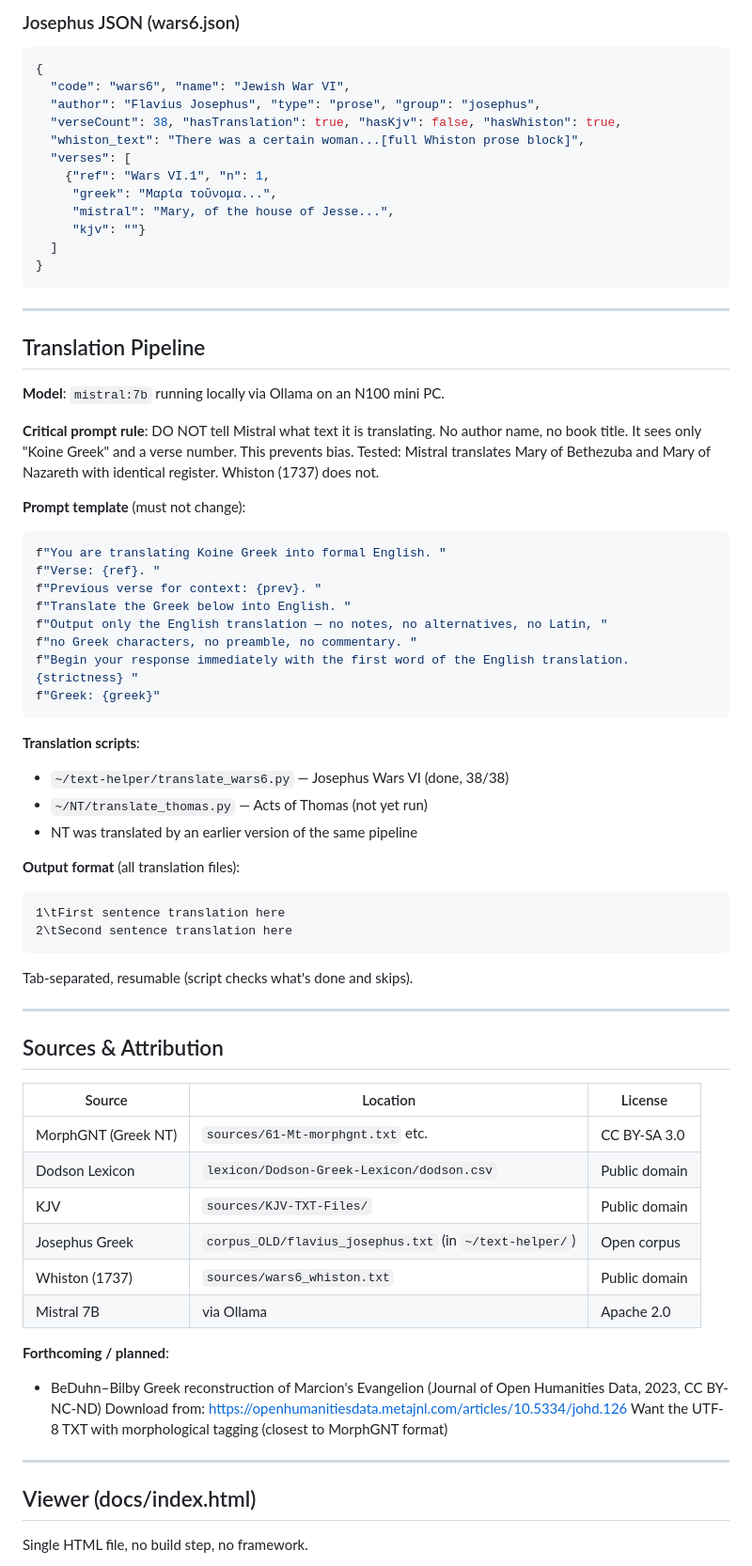
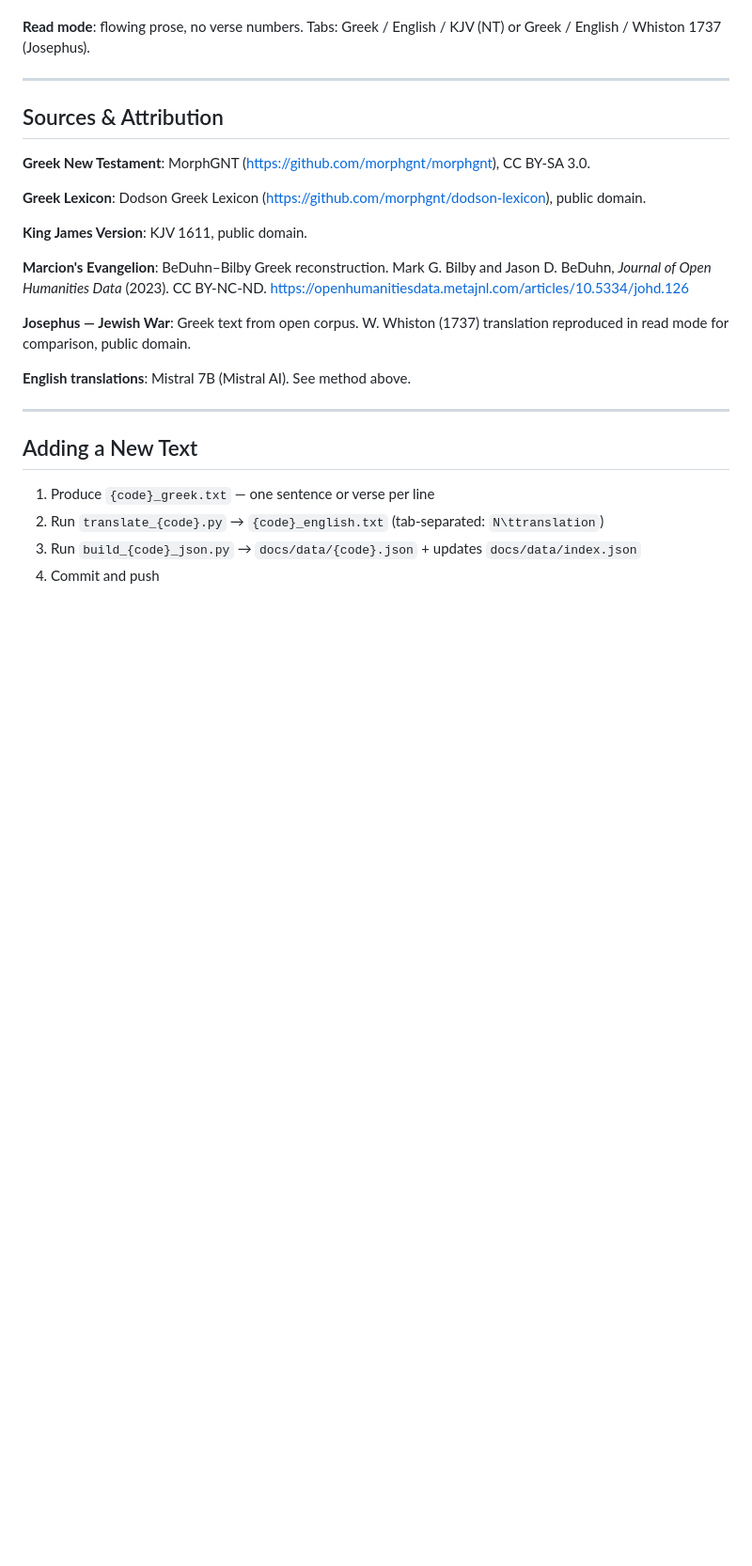
Before and after one commit to Bethezuba/NT, a Markdown page: README.md, the part around one of its changes. Shown at 94% size. Drawn GitHub-style; blank space fills up the shorter version.

Commit message:
readme-edit

````diff
--- a/README.md
+++ b/README.md
@@ -94,77 +47,28 @@ Jesus son of Ananus (Josephus) alongside Jesus of Nazareth.
 
-### Josephus JSON (wars6.json)
-```json
-{
-  "code": "wars6", "name": "Jewish War VI",
-  "author": "Flavius Josephus", "type": "prose", "group": "josephus",
-  "verseCount": 38, "hasTranslation": true, "hasKjv": false, "hasWhiston": true,
-  "whiston_text": "There was a certain woman...[full Whiston prose block]",
-  "verses": [
-    {"ref": "Wars VI.1", "n": 1,
-     "greek": "Μαρία τοὔνομα...",
-     "mistral": "Mary, of the house of Jesse...",
-     "kjv": ""}
-  ]
-}
-```
-
----
-
-## Translation Pipeline
-
-**Model**: `mistral:7b` running locally via Ollama on an N100 mini PC.
-
-**Critical prompt rule**: DO NOT tell Mistral what text it is translating.
-No author name, no book title. It sees only "Koine Greek" and a verse number.
-This prevents bias. Tested: Mistral translates Mary of Bethezuba and Mary of
-Nazareth with identical register. Whiston (1737) does not.
-
-**Prompt template** (must not change):
-```python
-f"You are translating Koine Greek into formal English. "
-f"Verse: {ref}. "
-f"Previous verse for context: {prev}. "
-f"Translate the Greek below into English. "
-f"Output only the English translation — no notes, no alternatives, no Latin, "
-f"no Greek characters, no preamble, no commentary. "
-f"Begin your response immediately with the first word of the English translation.{strictness} "
-f"Greek: {greek}"
-```
-
-**Translation scripts**:
-- `~/text-helper/translate_wars6.py` — Josephus Wars VI (done, 38/38)
-- `~/NT/translate_thomas.py` — Acts of Thomas (not yet run)
-- NT was translated by an earlier version of the same pipeline
-
-**Output format** (all translation files):
-```
-1\tFirst sentence translation here
-2\tSecond sentence translation here
-```
-Tab-separated, resumable (script checks what's done and skips).
+**Read mode**: flowing prose, no verse numbers. Tabs: Greek / English / KJV (NT) or Greek / English / Whiston 1737 (Josephus).
 
 ---
 
 ## Sources & Attribution
 
-| Source | Location | License |
-|--------|----------|---------|
-| MorphGNT (Greek NT) | `sources/61-Mt-morphgnt.txt` etc. | CC BY-SA 3.0 |
-| Dodson Lexicon | `lexicon/Dodson-Greek-Lexicon/dodson.csv` | Public domain |
-| KJV | `sources/KJV-TXT-Files/` | Public domain |
-| Josephus Greek | `corpus_OLD/flavius_josephus.txt` (in `~/text-helper/`) | Open corpus |
-| Whiston (1737) | `sources/wars6_whiston.txt` | Public domain |
-| Mistral 7B | via Ollama | Apache 2.0 |
+**Greek New Testament**: MorphGNT (https://github.com/morphgnt/morphgnt), CC BY-SA 3.0.
 
-**Forthcoming / planned**:
-- BeDuhn–Bilby Greek reconstruction of Marcion's Evangelion
-  (Journal of Open Humanities Data, 2023, CC BY-NC-ND)
-  Download from: https://openhumanitiesdata.metajnl.com/articles/10.5334/johd.126
-  Want the UTF-8 TXT with morphological tagging (closest to MorphGNT format)
+**Greek Lexicon**: Dodson Greek Lexicon (https://github.com/morphgnt/dodson-lexicon), public domain.
+
+**King James Version**: KJV 1611, public domain.
+
+**Marcion's Evangelion**: BeDuhn–Bilby Greek reconstruction. Mark G. Bilby and Jason D. BeDuhn, *Journal of Open Humanities Data* (2023). CC BY-NC-ND. https://openhumanitiesdata.metajnl.com/articles/10.5334/johd.126
+
+**Josephus — Jewish War**: Greek text from open corpus. W. Whiston (1737) translation reproduced in read mode for comparison, public domain.
+
+**English translations**: Mistral 7B (Mistral AI). See method above.
 
 ---
 
-## Viewer (docs/index.html)
+## Adding a New Text
 
-Single HTML file, no build step, no framework.
+1. Produce `{code}_greek.txt` — one sentence or verse per line
+2. Run `translate_{code}.py` → `{code}_english.txt` (tab-separated: `N\ttranslation`)
+3. Run `build_{code}_json.py` → `docs/data/{code}.json` + updates `docs/data/index.json`
+4. Commit and push
 
````
Also changed, not shown: other parts of README.md (+32 -137 lines).
